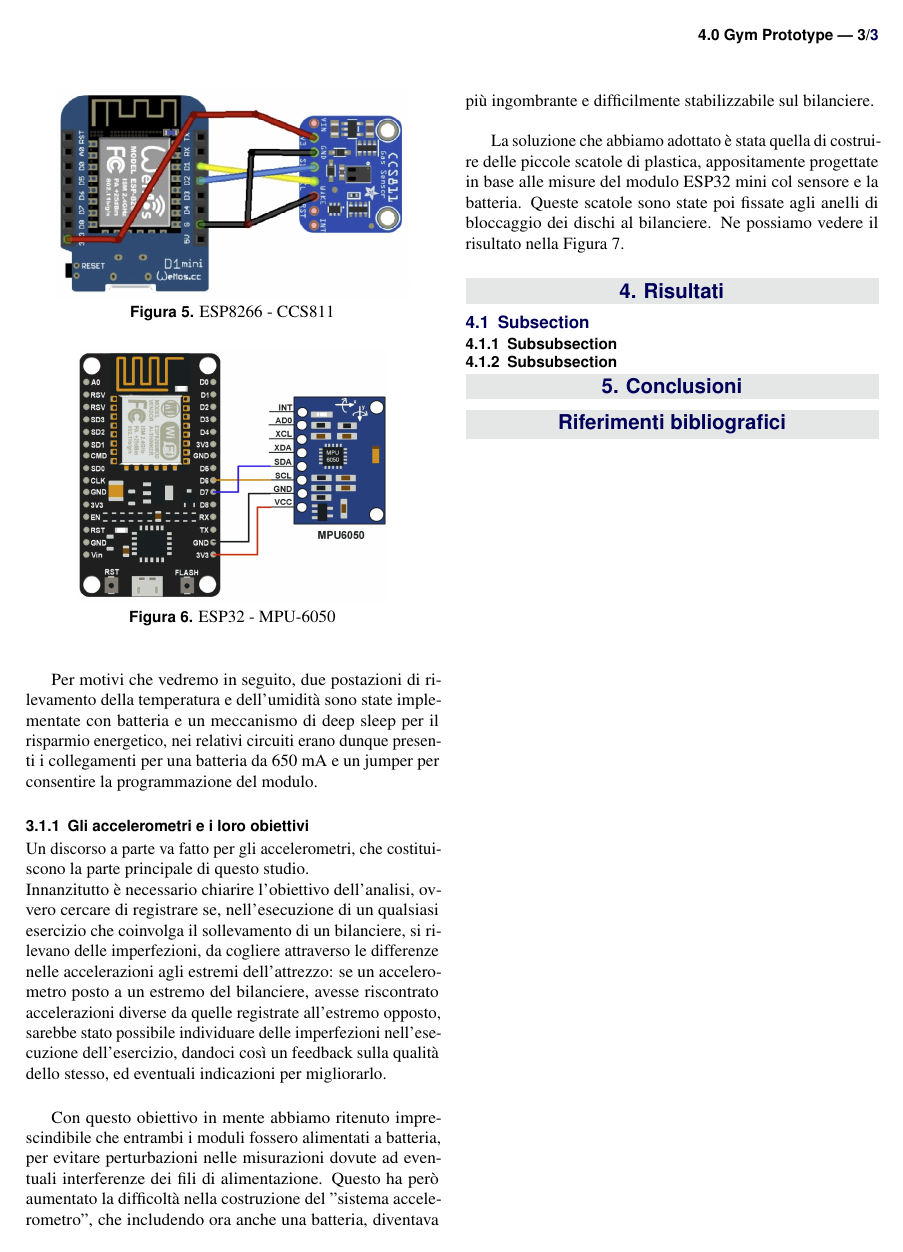
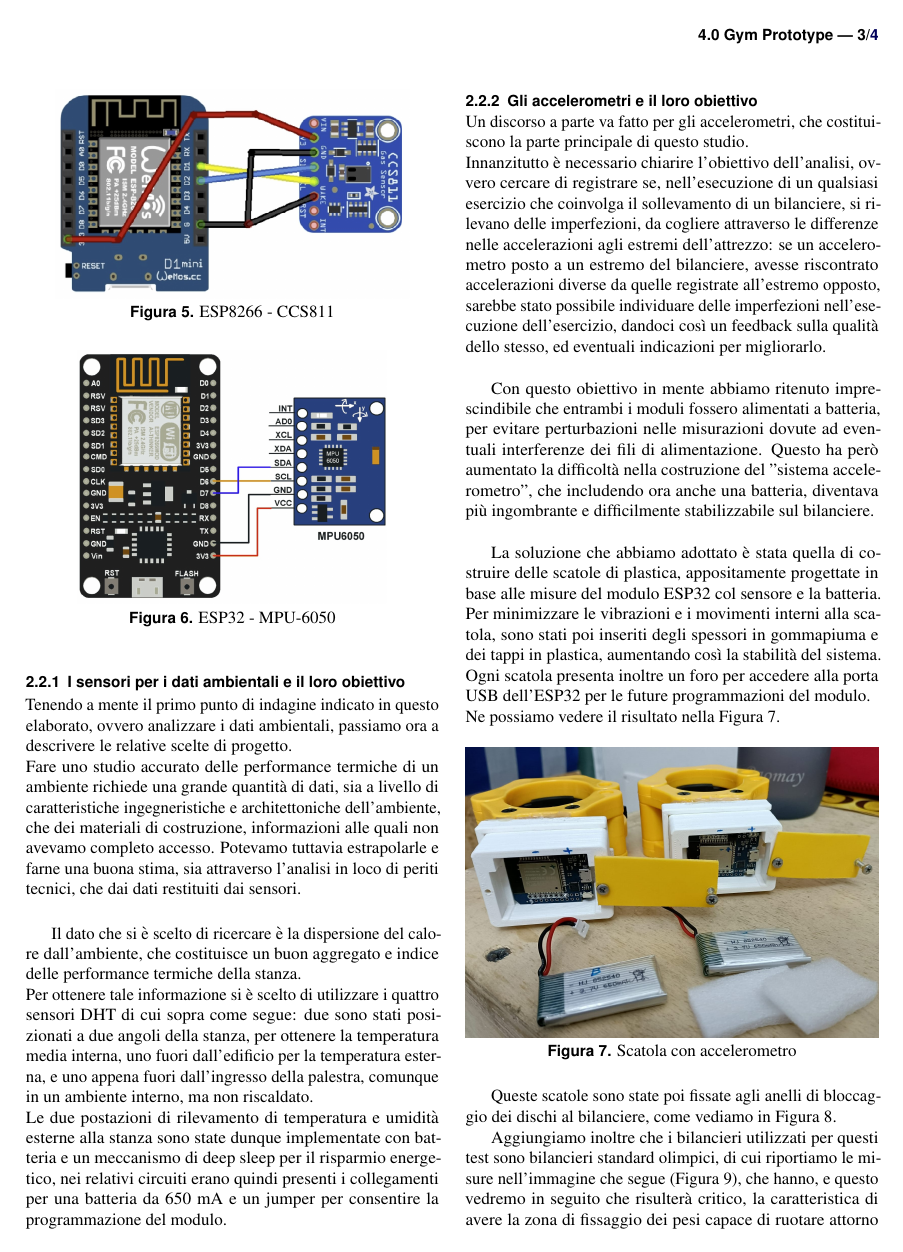
Before and after one commit to SinergiaDeveloper1/IOT_Gym4.0, a LaTeX document (Relazione/report.tex): page 3 of 3 before the commit and page 3 of 4 after it. Compiled offline with pdfLaTeX.

Commit message:
raccolta dati

```diff
--- a/Relazione/report.tex
+++ b/Relazione/report.tex
@@ -256,26 +261,40 @@ Nelle tre immagini che seguono (Figure 4, 5, 6) sono mostrati gli schemi dei cir
 \begin{figure}[htb!]\centering
 	\includegraphics[scale=0.5]{DHT}
 	\caption{ESP8266 - DHT11/22}
-	\label{fig:schermo}
+	\label{fig:DHT11/22}
 \end{figure}
 
 \begin{figure}[htb!]\centering
 	\includegraphics[scale=0.5]{CCS811}
 	\caption{ESP8266 - CCS811}
-	\label{fig:schermo}
+	\label{fig:CCS811}
 \end{figure}
 
 \begin{figure}[htb!]\centering
 	\includegraphics[scale=0.5]{Schema_accelerometro}
 	\caption{ESP32 - MPU-6050}
-	\label{fig:schermo}
+	\label{fig:MPU-6050}
 \end{figure}
 
-Per motivi che vedremo in seguito, due postazioni di rilevamento della temperatura e dell'umidità sono state
+\subsubsection{I sensori per i dati ambientali e il loro obiettivo}
+Tenendo a mente il primo punto di indagine indicato in questo elaborato, ovvero analizzare i dati ambientali, passiamo
+ora a descrivere le relative scelte di progetto.\\
+Fare uno studio accurato delle performance termiche di un ambiente richiede una grande quantità di dati, sia a livello
+di caratteristiche ingegneristiche e architettoniche dell'ambiente, che dei materiali di costruzione, informazioni
+alle quali non avevamo completo accesso. Potevamo tuttavia estrapolarle e farne una buona stima, sia attraverso
+l'analisi in loco di periti tecnici, che dai dati restituiti dai sensori.\\
+
+Il dato che si è scelto di ricercare è la dispersione del calore dall'ambiente, che costituisce un buon aggregato e
+indice delle performance termiche della stanza.\\
+Per ottenere tale informazione si è scelto di utilizzare i quattro sensori DHT di cui sopra come segue: due sono stati
+posizionati a due angoli della stanza, per ottenere la temperatura media interna, uno fuori dall'edificio per la
+temperatura esterna, e uno appena fuori dall'ingresso della palestra, comunque in un ambiente interno, ma non riscaldato.
+\\
+Le due postazioni di rilevamento di temperatura e umidità esterne alla stanza sono state dunque
 implementate con batteria e un meccanismo di deep sleep per il risparmio energetico, nei relativi circuiti erano
-dunque presenti i collegamenti per una batteria da 650 mA e un jumper per consentire la programmazione del modulo.
+quindi presenti i collegamenti per una batteria da 650 mA e un jumper per consentire la programmazione del modulo.
 
-\subsubsection{Gli accelerometri e i loro obiettivi}
+\subsubsection{Gli accelerometri e il loro obiettivo}
 
 Un discorso a parte va fatto per gli accelerometri, che costituiscono la parte principale di questo studio.\\
 Innanzitutto è necessario chiarire l'obiettivo dell'analisi, ovvero cercare di registrare
@@ -290,9 +309,17 @@ per evitare perturbazioni nelle misurazioni dovute ad eventuali interferenze dei
 aumentato la difficoltà nella costruzione del "sistema accelerometro", che includendo ora anche una batteria,
 diventava più ingombrante e difficilmente stabilizzabile sul bilanciere.\\
 
-La soluzione che abbiamo adottato è stata quella di costruire delle piccole scatole di plastica, appositamente
-progettate in base alle misure del modulo ESP32 mini col sensore e la batteria. Queste scatole sono state poi fissate
-agli anelli di bloccaggio dei dischi al bilanciere. Ne possiamo vedere il risultato nella Figura 7.
+La soluzione che abbiamo adottato è stata quella di costruire delle scatole di plastica, appositamente
+progettate in base alle misure del modulo ESP32 col sensore e la batteria. Per minimizzare le vibrazioni e i
+movimenti interni alla scatola, sono stati poi inseriti degli spessori in gommapiuma e dei tappi in plastica,
+aumentando così la stabilità del sistema. Ogni scatola presenta inoltre un foro per accedere alla porta USB dell'ESP32
+per le future programmazioni del modulo.\\
+Ne possiamo vedere il risultato nella Figura 7.
 
+\begin{figure}[htb!]\centering
+	\includegraphics[width=\linewidth]{scatole_accelerometri}
+	\caption{Scatola con accelerometro}
+	\label{fig:modulo accelerometro}
+\end{figure}
 
-\section{Risultati}
+Queste scatole sono state poi fissate agli anelli di bloccaggio dei dischi al bilanciere, come vediamo in Figura 8.
@@ -298,0 +330,6 @@ agli anelli di bloccaggio dei dischi al bilanciere. Ne possiamo vedere il risult
+	\label{fig:anello di bloccaggio}
+\end{figure}
+
+Aggiungiamo inoltre che i bilancieri utilizzati per questi test sono bilancieri standard olimpici, di cui riportiamo
+le misure nell'immagine che segue (Figura 9), che hanno, e questo vedremo in seguito che risulterà critico,
+la caratteristica di avere la zona di fissaggio dei pesi capace di ruotare attorno all'asse del bilanciere. \\
```
Also changed, not shown: Relazione/Figures/DHT-MQTT.jpeg (added), Relazione/Figures/bilanciere.jpg (added), Relazione/Figures/disco_bilanciere.jpeg (added), Relazione/Figures/schermo_dati.jpeg, Relazione/report.pdf, Relazione/report.tex (50 more changed lines), 5 other files.
